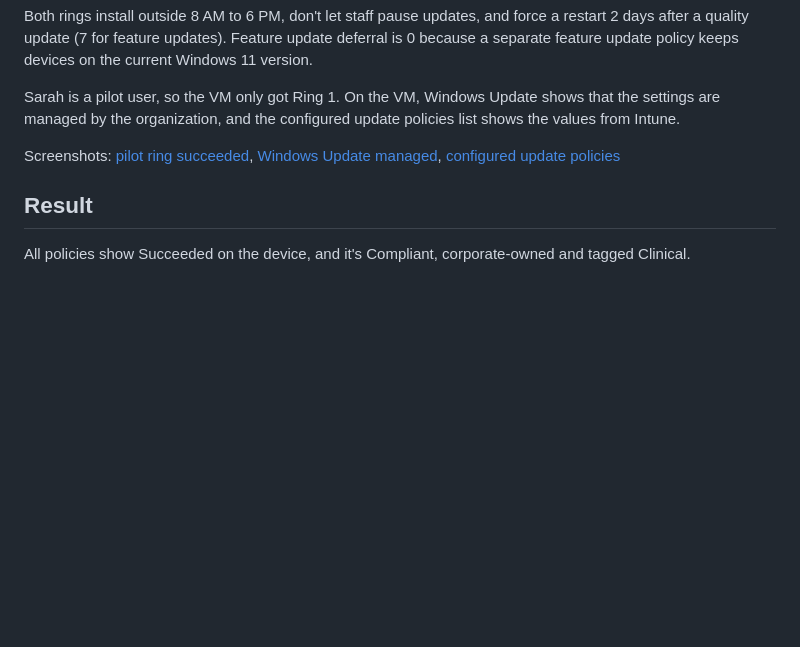
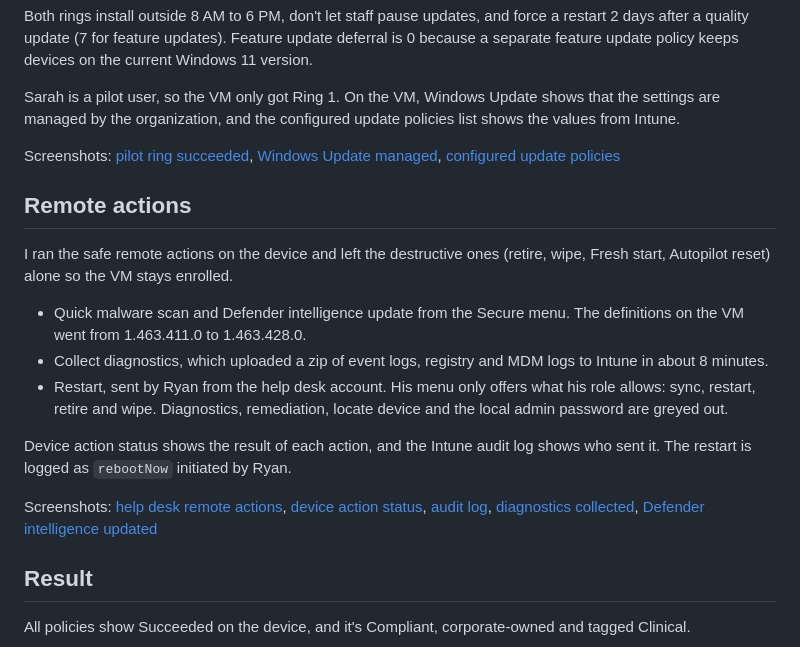
Before and after one commit to karan-sohi/md102-intune-lab, a Markdown page: device-management/README.md, the part around the change. Rendered like a GitHub page; blank space fills up the shorter version.

Commit message:
Device management -  add remote actions

```diff
--- a/device-management/README.md
+++ b/device-management/README.md
@@ -70,6 +70,18 @@ Sarah is a pilot user, so the VM only got Ring 1. On the VM, Windows Update show
 
 Screenshots: [pilot ring succeeded](screenshots/p2-E-pilot-ring-succeeded.png), [Windows Update managed](screenshots/p2-E-updates-managed.png), [configured update policies](screenshots/p2-E-configured-update-policies.png)
 
+## Remote actions
+
+I ran the safe remote actions on the device and left the destructive ones (retire, wipe, Fresh start, Autopilot reset) alone so the VM stays enrolled.
+
+- Quick malware scan and Defender intelligence update from the Secure menu. The definitions on the VM went from 1.463.411.0 to 1.463.428.0.
+- Collect diagnostics, which uploaded a zip of event logs, registry and MDM logs to Intune in about 8 minutes.
+- Restart, sent by Ryan from the help desk account. His menu only offers what his role allows: sync, restart, retire and wipe. Diagnostics, remediation, locate device and the local admin password are greyed out.
+
+Device action status shows the result of each action, and the Intune audit log shows who sent it. The restart is logged as `rebootNow` initiated by Ryan.
+
+Screenshots: [help desk remote actions](screenshots/p2-F-helpdesk-remote-actions.png), [device action status](screenshots/p2-F-device-action-status.png), [audit log](screenshots/p2-F-audit-log-ryan-restart.png), [diagnostics collected](screenshots/p2-F-diagnostics-complete.png), [Defender intelligence updated](screenshots/p2-F-defender-intelligence-updated.png)
+
 ## Result
 
 All policies show Succeeded on the device, and it's Compliant, corporate-owned and tagged Clinical.
```
Also changed, not shown: README.md (+1 -1 lines), device-management/screenshots/p2-F-audit-log-ryan-restart.png (added), device-management/screenshots/p2-F-defender-intelligence-updated.png (added), device-management/screenshots/p2-F-device-action-status.png (added), device-management/screenshots/p2-F-diagnostics-complete.png (added), device-management/screenshots/p2-F-helpdesk-remote-actions.png (added).
